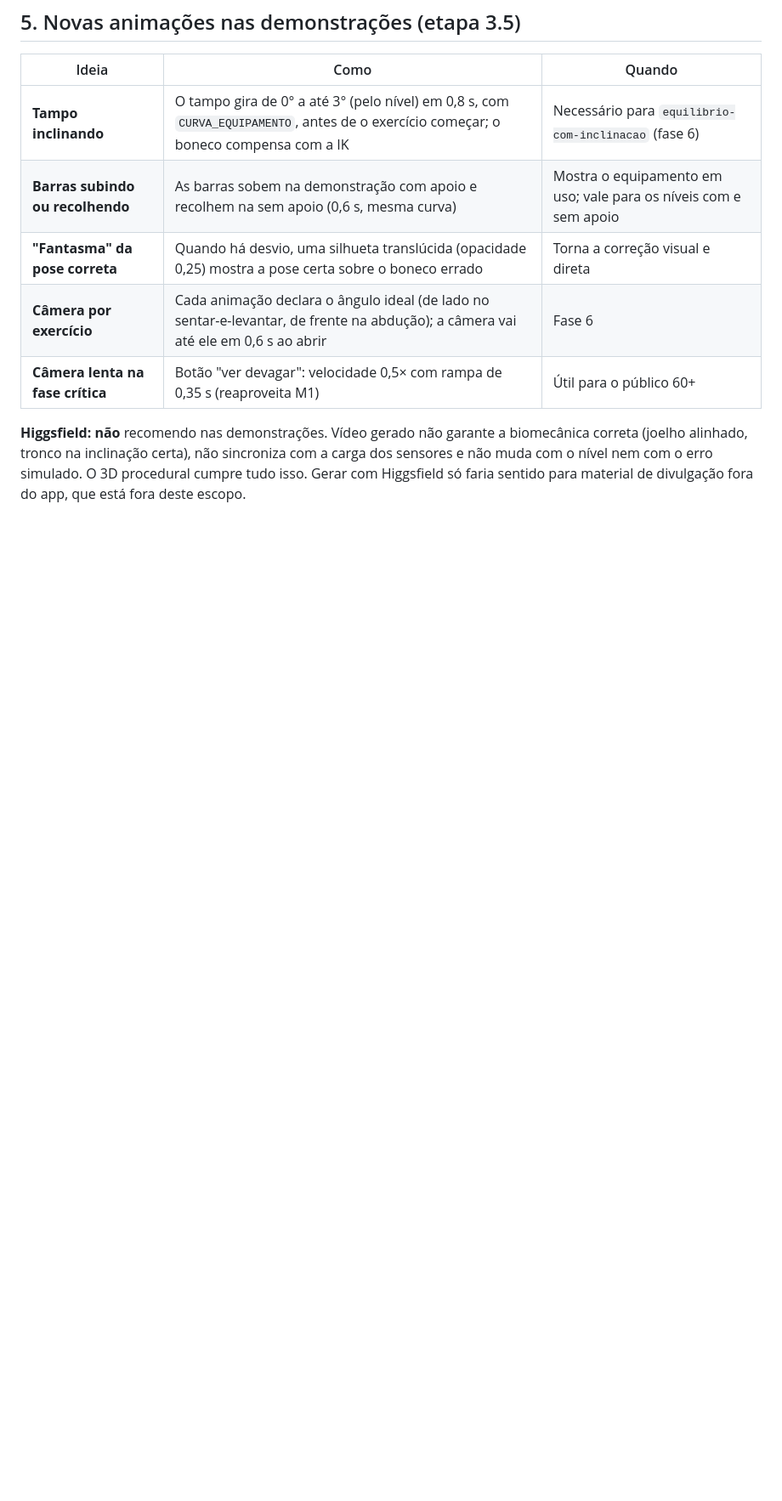
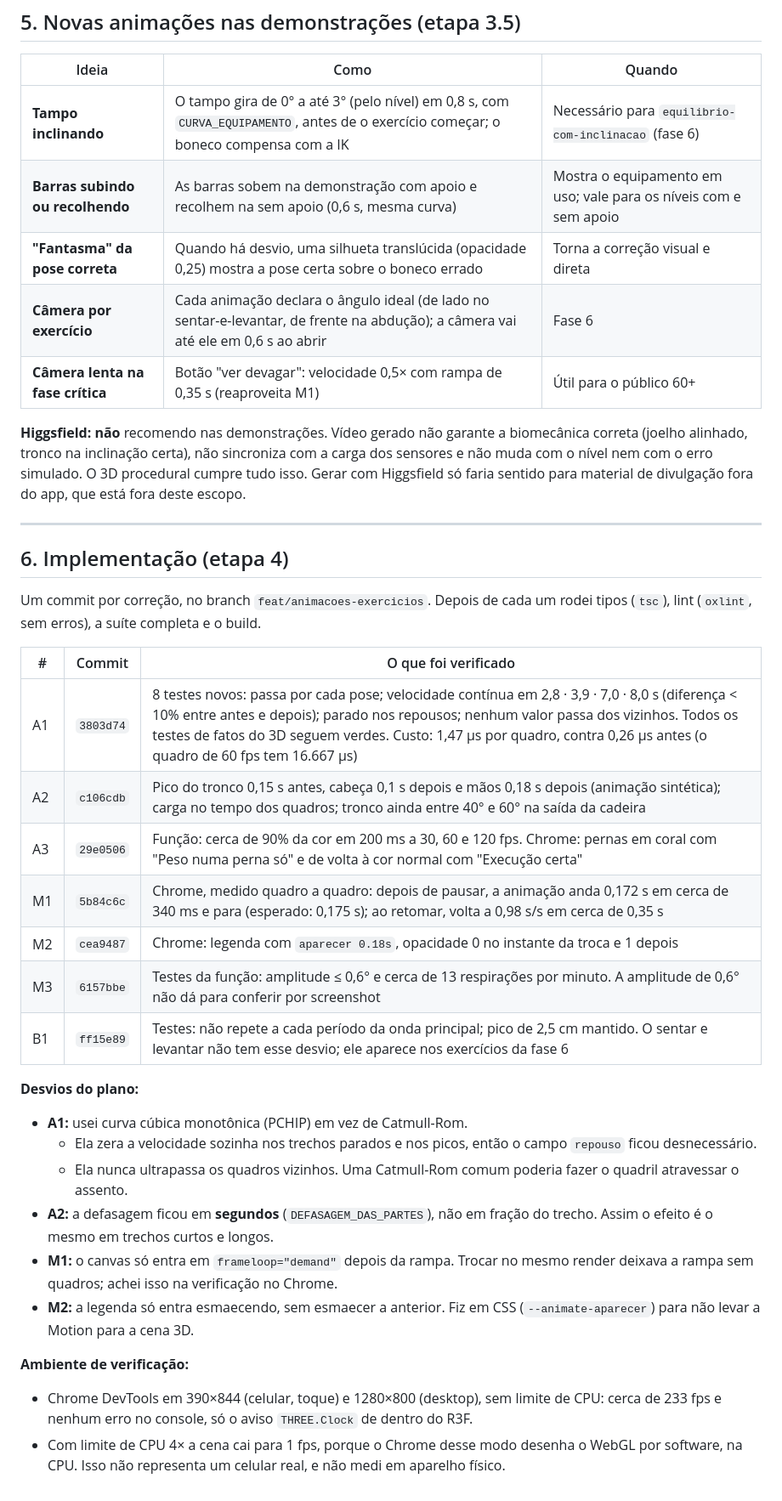
Before and after one commit to mmoraisg17/PaineldeNegocios, a Markdown page: docs/auditoria-animacoes.md, the part around one of its changes. Shown at 85% size. Drawn GitHub-style; blank space fills up the shorter version.

Commit message:
docs: auditoria de animações com o resultado da implementação
Co-Authored-By: Claude Opus 5.5 <noreply@anthropic.com>

```diff
--- a/docs/auditoria-animacoes.md
+++ b/docs/auditoria-animacoes.md
@@ -132,3 +132,31 @@ Esforço: **P** ≤ 30 min · **M** 1–2 h. Valores **atual → novo**.
 | **Câmera lenta na fase crítica** | Botão "ver devagar": velocidade 0,5× com rampa de 0,35 s (reaproveita M1) | Útil para o público 60+ |
 
 **Higgsfield:** **não** recomendo nas demonstrações. Vídeo gerado não garante a biomecânica correta (joelho alinhado, tronco na inclinação certa), não sincroniza com a carga dos sensores e não muda com o nível nem com o erro simulado. O 3D procedural cumpre tudo isso. Gerar com Higgsfield só faria sentido para material de divulgação fora do app, que está fora deste escopo.
+
+---
+
+## 6. Implementação (etapa 4)
+
+Um commit por correção, no branch `feat/animacoes-exercicios`. Depois de cada um rodei tipos (`tsc`), lint (`oxlint`, sem erros), a suíte completa e o build.
+
+| # | Commit | O que foi verificado |
+|---|---|---|
+| A1 | `3803d74` | 8 testes novos: passa por cada pose; velocidade contínua em 2,8 · 3,9 · 7,0 · 8,0 s (diferença < 10% entre antes e depois); parado nos repousos; nenhum valor passa dos vizinhos. Todos os testes de fatos do 3D seguem verdes. Custo: 1,47 µs por quadro, contra 0,26 µs antes (o quadro de 60 fps tem 16.667 µs) |
+| A2 | `c106cdb` | Pico do tronco 0,15 s antes, cabeça 0,1 s depois e mãos 0,18 s depois (animação sintética); carga no tempo dos quadros; tronco ainda entre 40° e 60° na saída da cadeira |
+| A3 | `29e0506` | Função: cerca de 90% da cor em 200 ms a 30, 60 e 120 fps. Chrome: pernas em coral com "Peso numa perna só" e de volta à cor normal com "Execução certa" |
+| M1 | `5b84c6c` | Chrome, medido quadro a quadro: depois de pausar, a animação anda 0,172 s em cerca de 340 ms e para (esperado: 0,175 s); ao retomar, volta a 0,98 s/s em cerca de 0,35 s |
+| M2 | `cea9487` | Chrome: legenda com `aparecer 0.18s`, opacidade 0 no instante da troca e 1 depois |
+| M3 | `6157bbe` | Testes da função: amplitude ≤ 0,6° e cerca de 13 respirações por minuto. A amplitude de 0,6° não dá para conferir por screenshot |
+| B1 | `ff15e89` | Testes: não repete a cada período da onda principal; pico de 2,5 cm mantido. O sentar e levantar não tem esse desvio; ele aparece nos exercícios da fase 6 |
+
+**Desvios do plano:**
+- **A1:** usei curva cúbica monotônica (PCHIP) em vez de Catmull-Rom.
+  - Ela zera a velocidade sozinha nos trechos parados e nos picos, então o campo `repouso` ficou desnecessário.
+  - Ela nunca ultrapassa os quadros vizinhos. Uma Catmull-Rom comum poderia fazer o quadril atravessar o assento.
+- **A2:** a defasagem ficou em **segundos** (`DEFASAGEM_DAS_PARTES`), não em fração do trecho. Assim o efeito é o mesmo em trechos curtos e longos.
+- **M1:** o canvas só entra em `frameloop="demand"` depois da rampa. Trocar no mesmo render deixava a rampa sem quadros; achei isso na verificação no Chrome.
+- **M2:** a legenda só entra esmaecendo, sem esmaecer a anterior. Fiz em CSS (`--animate-aparecer`) para não levar a Motion para a cena 3D.
+
+**Ambiente de verificação:**
+- Chrome DevTools em 390×844 (celular, toque) e 1280×800 (desktop), sem limite de CPU: cerca de 233 fps e nenhum erro no console, só o aviso `THREE.Clock` de dentro do R3F.
+- Com limite de CPU 4× a cena cai para 1 fps, porque o Chrome desse modo desenha o WebGL por software, na CPU. Isso não representa um celular real, e não medi em aparelho físico.
```
Also changed, not shown: other parts of docs/auditoria-animacoes.md (+1 -1 lines).
